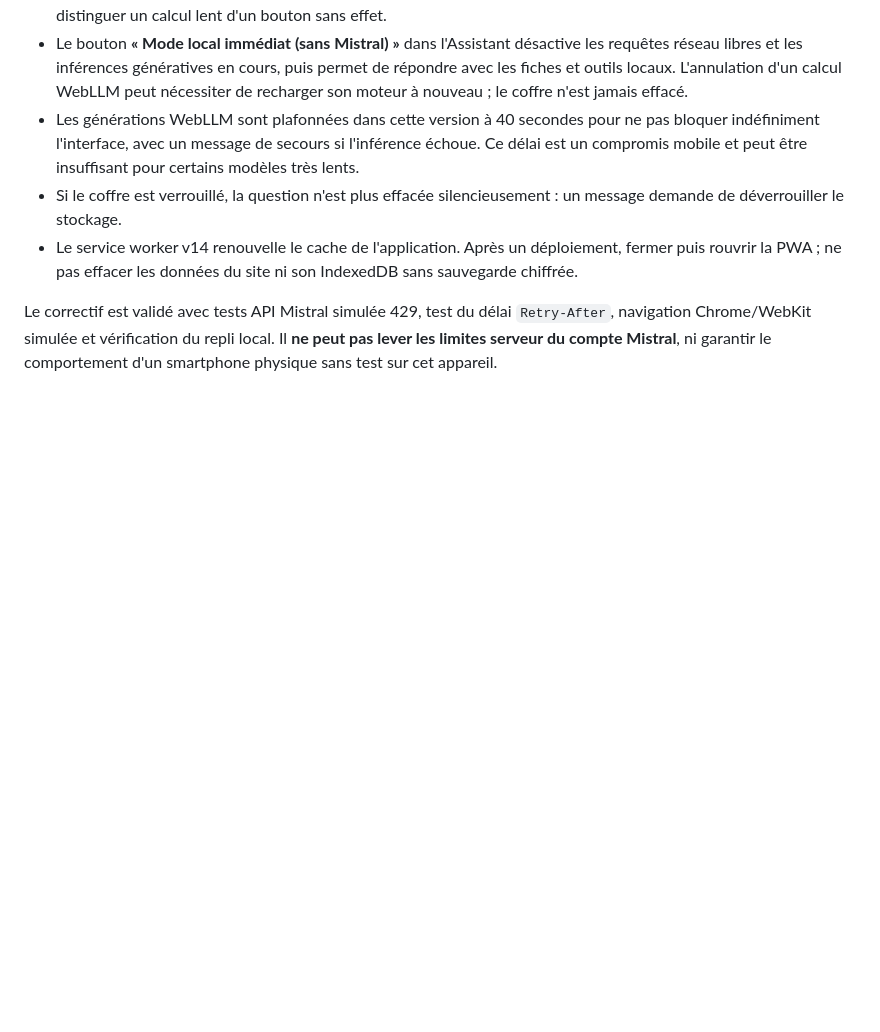
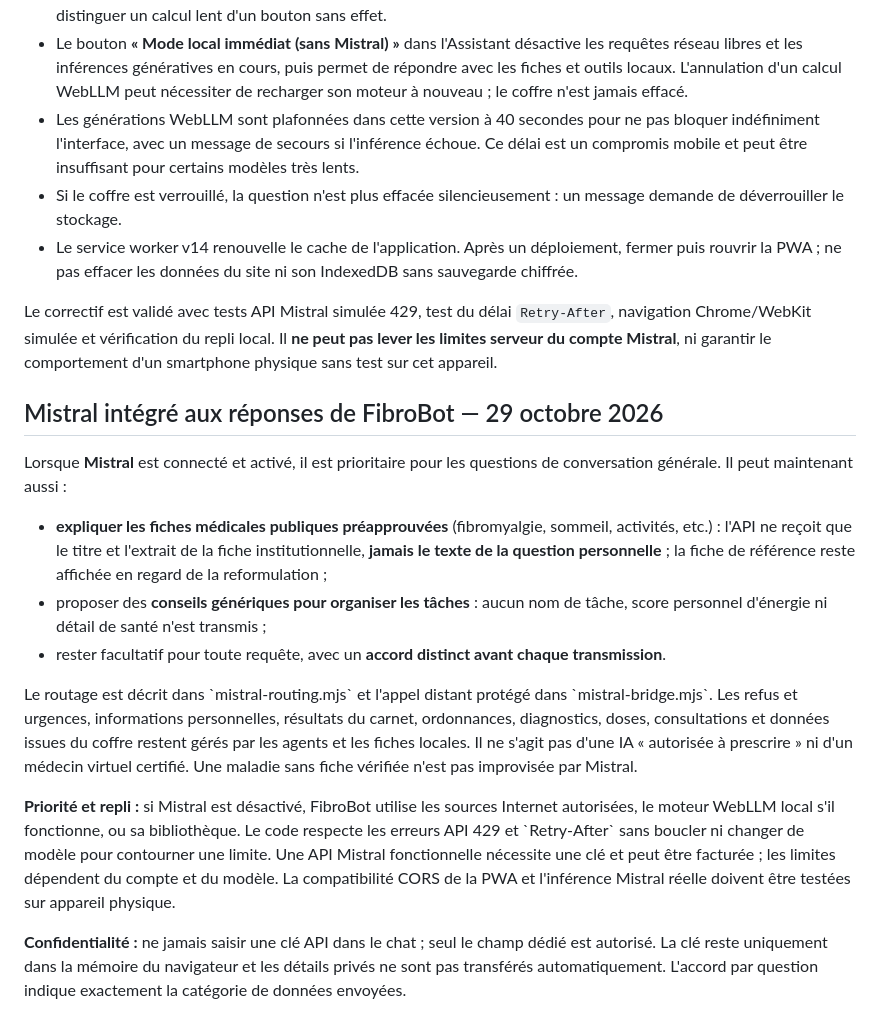
Before and after one commit to Nikoju1977/fibrobot, a Markdown page: README.md, the part around the change. Drawn GitHub-style; blank space fills up the shorter version.

Commit message:
docs: Mistral as patient-safe general brain, institutional public medical explainer and anonymous planning

```diff
--- a/README.md
+++ b/README.md
@@ -204,3 +204,16 @@ Une erreur HTTP **429 Too Many Requests** peut signifier qu'une limite de requê
 - Le service worker v14 renouvelle le cache de l'application. Après un déploiement, fermer puis rouvrir la PWA ; ne pas effacer les données du site ni son IndexedDB sans sauvegarde chiffrée.
 
 Le correctif est validé avec tests API Mistral simulée 429, test du délai `Retry-After`, navigation Chrome/WebKit simulée et vérification du repli local. Il **ne peut pas lever les limites serveur du compte Mistral**, ni garantir le comportement d'un smartphone physique sans test sur cet appareil.
+
+## Mistral intégré aux réponses de FibroBot — 29 octobre 2026
+
+Lorsque **Mistral** est connecté et activé, il est prioritaire pour les questions de conversation générale. Il peut maintenant aussi :
+- **expliquer les fiches médicales publiques préapprouvées** (fibromyalgie, sommeil, activités, etc.) : l'API ne reçoit que le titre et l'extrait de la fiche institutionnelle, **jamais le texte de la question personnelle** ; la fiche de référence reste affichée en regard de la reformulation ;
+- proposer des **conseils génériques pour organiser les tâches** : aucun nom de tâche, score personnel d'énergie ni détail de santé n'est transmis ;
+- rester facultatif pour toute requête, avec un **accord distinct avant chaque transmission**.
+
+Le routage est décrit dans \`mistral-routing.mjs\` et l'appel distant protégé dans \`mistral-bridge.mjs\`. Les refus et urgences, informations personnelles, résultats du carnet, ordonnances, diagnostics, doses, consultations et données issues du coffre restent gérés par les agents et les fiches locales. Il ne s'agit pas d'une IA « autorisée à prescrire » ni d'un médecin virtuel certifié. Une maladie sans fiche vérifiée n'est pas improvisée par Mistral.
+
+**Priorité et repli :** si Mistral est désactivé, FibroBot utilise les sources Internet autorisées, le moteur WebLLM local s'il fonctionne, ou sa bibliothèque. Le code respecte les erreurs API 429 et \`Retry-After\` sans boucler ni changer de modèle pour contourner une limite. Une API Mistral fonctionnelle nécessite une clé et peut être facturée ; les limites dépendent du compte et du modèle. La compatibilité CORS de la PWA et l'inférence Mistral réelle doivent être testées sur appareil physique.
+
+**Confidentialité :** ne jamais saisir une clé API dans le chat ; seul le champ dédié est autorisé. La clé reste uniquement dans la mémoire du navigateur et les détails privés ne sont pas transférés automatiquement. L'accord par question indique exactement la catégorie de données envoyées.
```
